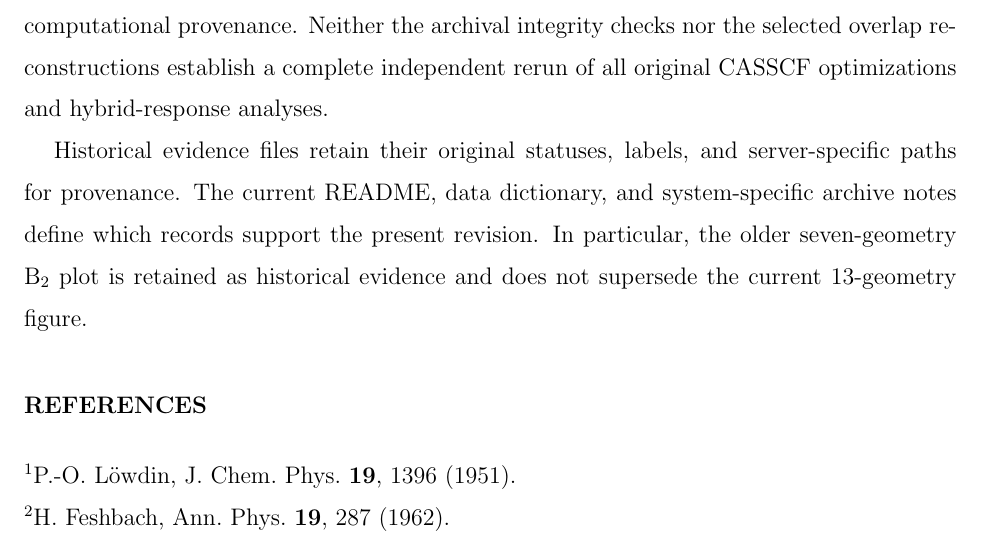
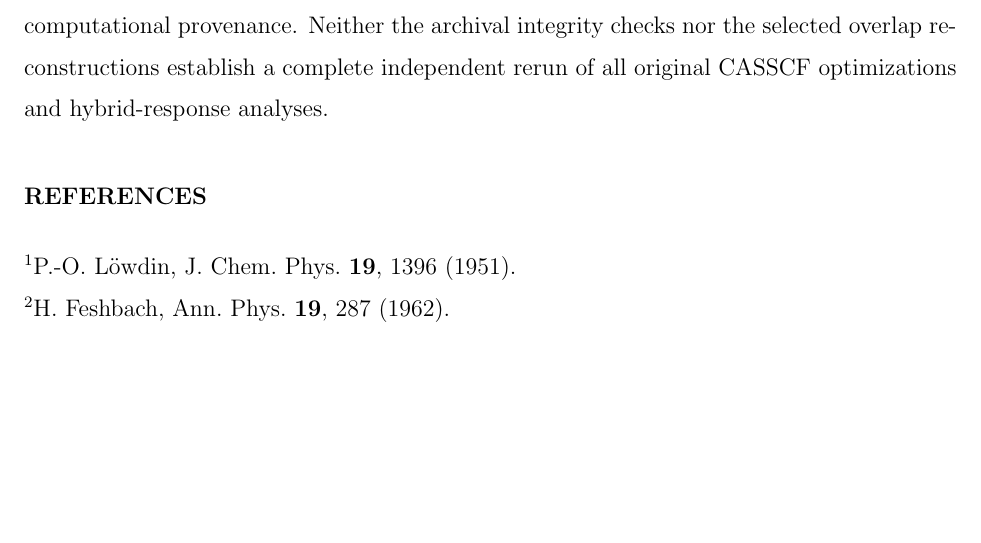
Before and after one commit to zzdbl520/quantum-geometry-response-data, a LaTeX paper (multistate/supporting_information/JCP_Supporting_Information.tex): part of page 14 of 14, cut so that both start at the same text, the shorter picture padded with empty space. Compiled offline with pdfLaTeX.

Commit message:
Remove historical evidence discussion from SI S8; focus on current revision

```diff
--- a/multistate/supporting_information/JCP_Supporting_Information.tex
+++ b/multistate/supporting_information/JCP_Supporting_Information.tex
@@ -472,12 +472,5 @@ Neither the archival integrity checks nor the selected overlap
 reconstructions establish a complete independent rerun of all original
 CASSCF optimizations and hybrid-response analyses.
 
-Historical evidence files retain their original statuses, labels,
-and server-specific paths for provenance. The current README,
-data dictionary, and system-specific archive notes define which
-records support the present revision. In particular, the older
-seven-geometry \ce{B2} plot is retained as historical evidence and
-does not supersede the current 13-geometry figure.
-
 \bibliography{aipsamp,additional}
 \end{document}
```
